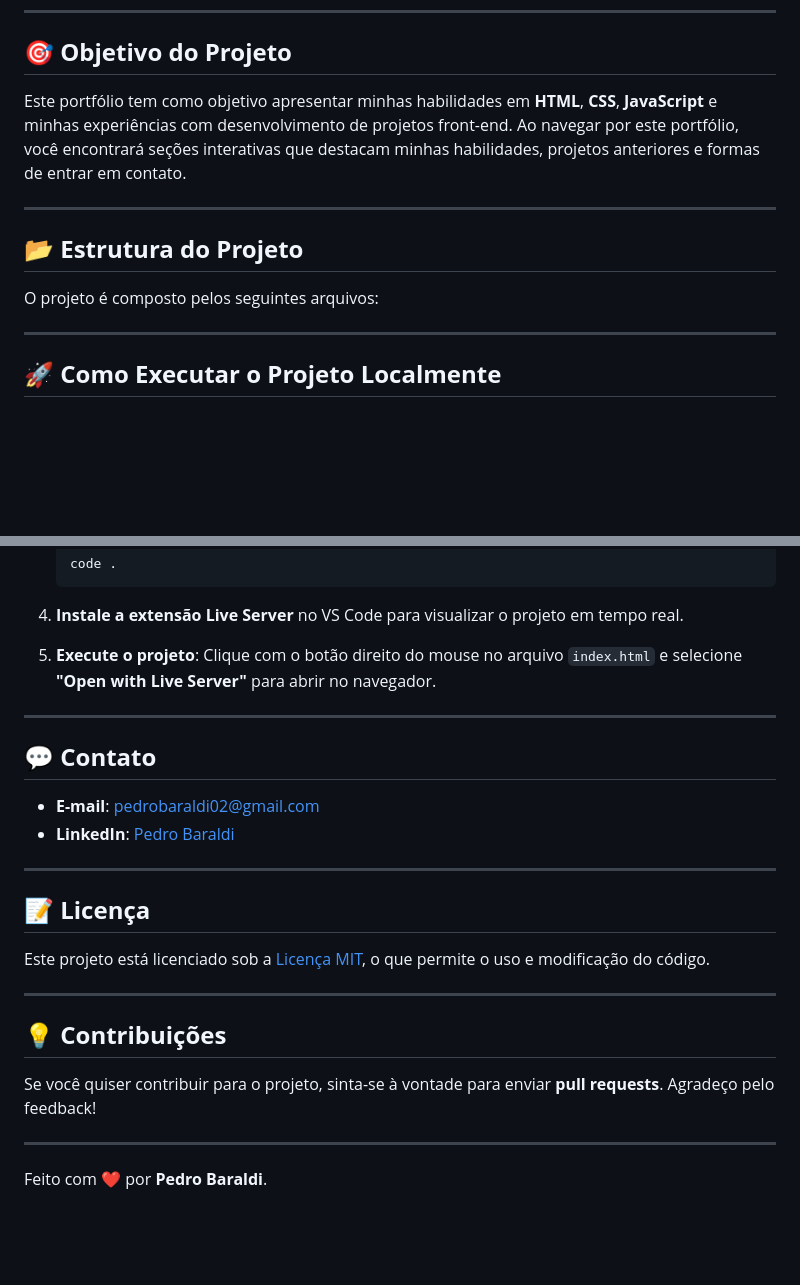
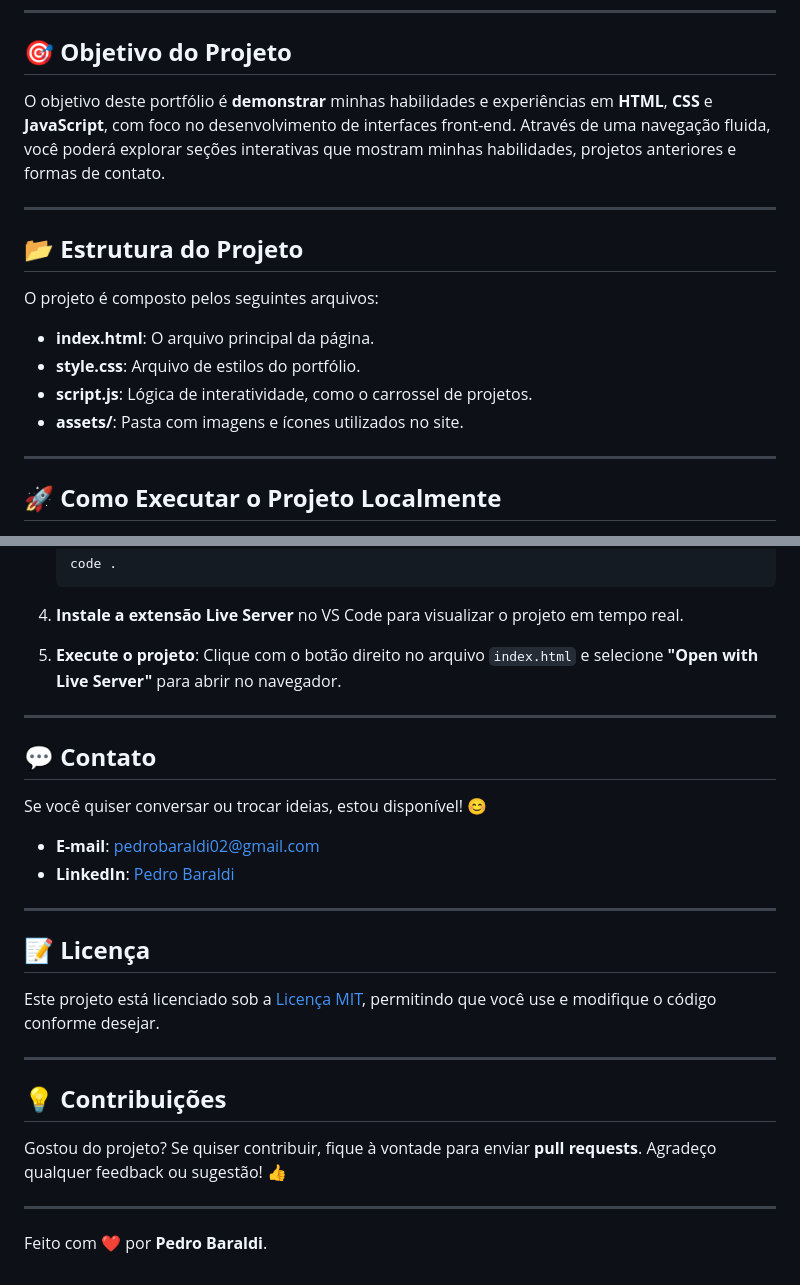
Before and after one commit to pedrobaraldi/Portifolio, a Markdown page: README.md, 2 parts joined by grey strips. Rendered like a GitHub page; blank space fills up the shorter version.

```diff
--- a/README.md
+++ b/README.md
@@ -29,7 +30,7 @@ Este portfólio foi construído utilizando **HTML**, **CSS** e **JavaScript**, c
 
 ## 🎯 **Objetivo do Projeto**
 
-Este portfólio tem como objetivo apresentar minhas habilidades em **HTML**, **CSS**, **JavaScript** e minhas experiências com desenvolvimento de projetos front-end. Ao navegar por este portfólio, você encontrará seções interativas que destacam minhas habilidades, projetos anteriores e formas de entrar em contato.
+O objetivo deste portfólio é **demonstrar** minhas habilidades e experiências em **HTML**, **CSS** e **JavaScript**, com foco no desenvolvimento de interfaces front-end. Através de uma navegação fluida, você poderá explorar seções interativas que mostram minhas habilidades, projetos anteriores e formas de contato.
 
 ---
 
@@ -37,7 +38,10 @@ Este portfólio tem como objetivo apresentar minhas habilidades em **HTML**, **C
 
 O projeto é composto pelos seguintes arquivos:
 
-
+- **index.html**: O arquivo principal da página.
+- **style.css**: Arquivo de estilos do portfólio.
+- **script.js**: Lógica de interatividade, como o carrossel de projetos.
+- **assets/**: Pasta com imagens e ícones utilizados no site.
 
 ---
 
@@ -61,11 +65,13 @@ O projeto é composto pelos seguintes arquivos:
 4. **Instale a extensão Live Server** no VS Code para visualizar o projeto em tempo real.
 
 5. **Execute o projeto**:
-    Clique com o botão direito do mouse no arquivo `index.html` e selecione **"Open with Live Server"** para abrir no navegador.
+    Clique com o botão direito no arquivo `index.html` e selecione **"Open with Live Server"** para abrir no navegador.
 
 ---
 
 ## 💬 **Contato**
+
+Se você quiser conversar ou trocar ideias, estou disponível! 😊
 
 - **E-mail**: [pedrobaraldi02@gmail.com](mailto:pedrobaraldi02@gmail.com)
 - **LinkedIn**: [Pedro Baraldi](https://www.linkedin.com/in/pedro-baraldi-sa/)
@@ -74,13 +80,13 @@ O projeto é composto pelos seguintes arquivos:
 
 ## 📝 **Licença**
 
-Este projeto está licenciado sob a [Licença MIT](https://opensource.org/licenses/MIT), o que permite o uso e modificação do código.
+Este projeto está licenciado sob a [Licença MIT](https://opensource.org/licenses/MIT), permitindo que você use e modifique o código conforme desejar.
 
 ---
 
 ## 💡 **Contribuições**
 
-Se você quiser contribuir para o projeto, sinta-se à vontade para enviar **pull requests**. Agradeço pelo feedback!
+Gostou do projeto? Se quiser contribuir, fique à vontade para enviar **pull requests**. Agradeço qualquer feedback ou sugestão! 👍
 
 ---
 
```
Also changed, not shown: other parts of README.md (+2 -1 lines).
